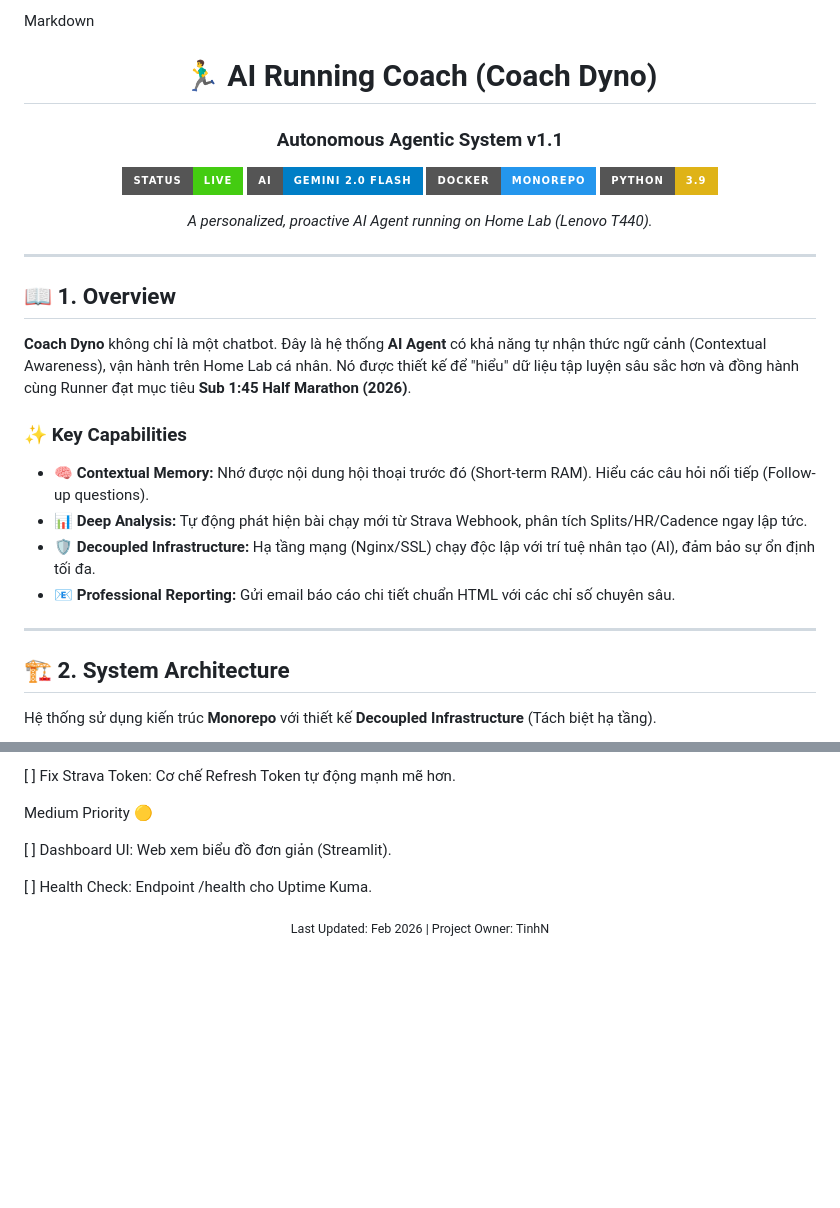
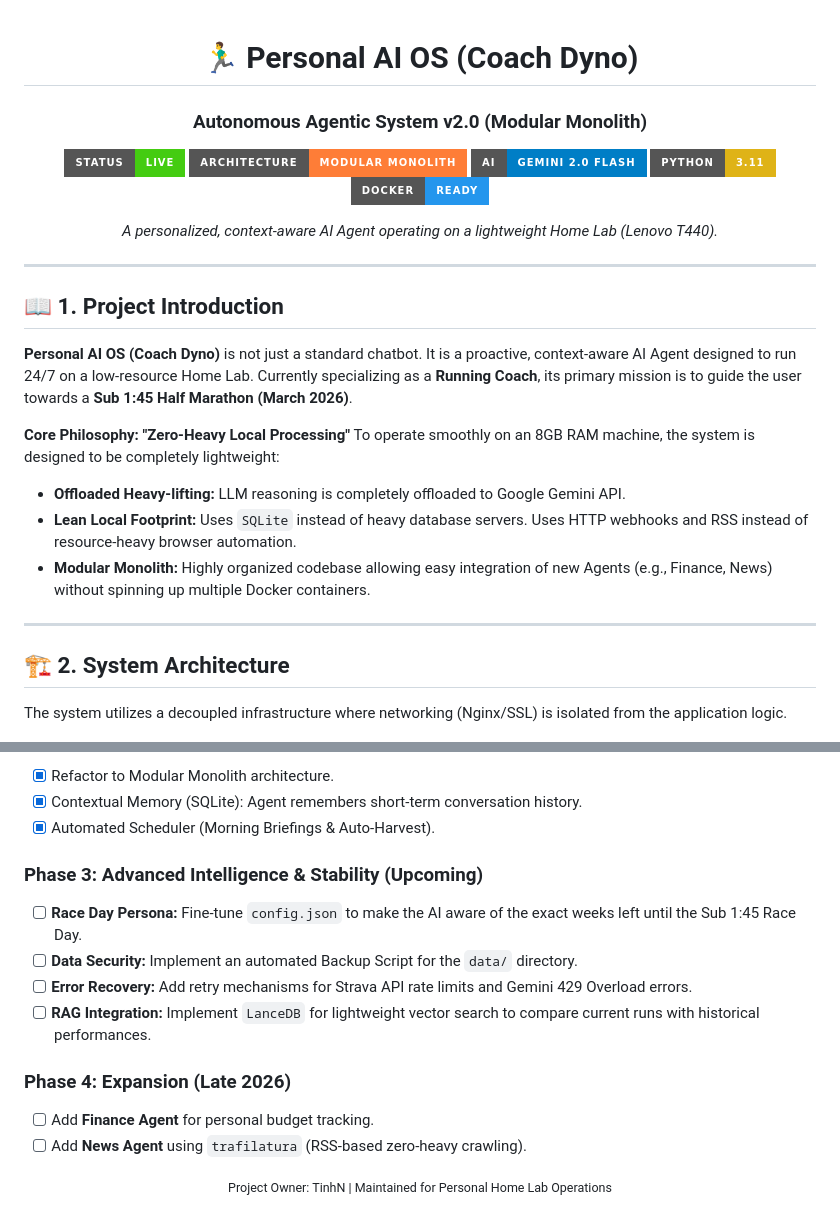
Before and after one commit to batinh/AIRuningCoach, a Markdown page: README.md, 2 parts joined by grey strips. GitHub-like rendering; badges without logos; blank space fills up the shorter version.

````diff
--- a/README.md
+++ b/README.md
@@ -1,35 +1,35 @@
-Markdown
 <div align="center">
 
-# 🏃‍♂️ AI Running Coach (Coach Dyno)
-### Autonomous Agentic System v1.1
+# 🏃‍♂️ Personal AI OS (Coach Dyno)
+### Autonomous Agentic System v2.0 (Modular Monolith)
 
 ![Status](https://img.shields.io/badge/Status-Live-success?style=for-the-badge)
+![Architecture](https://img.shields.io/badge/Architecture-Modular%20Monolith-orange?style=for-the-badge)
 ![AI Model](https://img.shields.io/badge/AI-Gemini%202.0%20Flash-blue?style=for-the-badge)
-![Docker](https://img.shields.io/badge/Docker-Monorepo-2496ED?style=for-the-badge)
-![Python](https://img.shields.io/badge/Python-3.9-yellow?style=for-the-badge)
+![Python](https://img.shields.io/badge/Python-3.11-yellow?style=for-the-badge)
+![Docker](https://img.shields.io/badge/Docker-Ready-2496ED?style=for-the-badge)
 
-*A personalized, proactive AI Agent running on Home Lab (Lenovo T440).*
+*A personalized, context-aware AI Agent operating on a lightweight Home Lab (Lenovo T440).*
 
 </div>
 
 ---
 
-## 📖 1. Overview
+## 📖 1. Project Introduction
 
-**Coach Dyno** không chỉ là một chatbot. Đây là hệ thống **AI Agent** có khả năng tự nhận thức ngữ cảnh (Contextual Awareness), vận hành trên Home Lab cá nhân. Nó được thiết kế để "hiểu" dữ liệu tập luyện sâu sắc hơn và đồng hành cùng Runner đạt mục tiêu **Sub 1:45 Half Marathon (2026)**.
+**Personal AI OS (Coach Dyno)** is not just a standard chatbot. It is a proactive, context-aware AI Agent designed to run 24/7 on a low-resource Home Lab. Currently specializing as a **Running Coach**, its primary mission is to guide the user towards a **Sub 1:45 Half Marathon (March 2026)**.
 
-### ✨ Key Capabilities
-* 🧠 **Contextual Memory:** Nhớ được nội dung hội thoại trước đó (Short-term RAM). Hiểu các câu hỏi nối tiếp (Follow-up questions).
-* 📊 **Deep Analysis:** Tự động phát hiện bài chạy mới từ Strava Webhook, phân tích Splits/HR/Cadence ngay lập tức.
-* 🛡️ **Decoupled Infrastructure:** Hạ tầng mạng (Nginx/SSL) chạy độc lập với trí tuệ nhân tạo (AI), đảm bảo sự ổn định tối đa.
-* 📧 **Professional Reporting:** Gửi email báo cáo chi tiết chuẩn HTML với các chỉ số chuyên sâu.
+**Core Philosophy: "Zero-Heavy Local Processing"**
+To operate smoothly on an 8GB RAM machine, the system is designed to be completely lightweight:
+* **Offloaded Heavy-lifting:** LLM reasoning is completely offloaded to Google Gemini API.
+* **Lean Local Footprint:** Uses `SQLite` instead of heavy database servers. Uses HTTP webhooks and RSS instead of resource-heavy browser automation.
+* **Modular Monolith:** Highly organized codebase allowing easy integration of new Agents (e.g., Finance, News) without spinning up multiple Docker containers.
 
 ---
 
 ## 🏗️ 2. System Architecture
 
-Hệ thống sử dụng kiến trúc **Monorepo** với thiết kế **Decoupled Infrastructure** (Tách biệt hạ tầng).
+The system utilizes a decoupled infrastructure where networking (Nginx/SSL) is isolated from the application logic.
 
 ```mermaid
 graph TD
@@ -158,12 +175,20 @@ High Priority 🔴
 
-[ ] Fix Strava Token: Cơ chế Refresh Token tự động mạnh mẽ hơn.
+* [x] Refactor to Modular Monolith architecture.
+* [x] Contextual Memory (SQLite): Agent remembers short-term conversation history.
+* [x] Automated Scheduler (Morning Briefings & Auto-Harvest).
 
-Medium Priority 🟡
+### Phase 3: Advanced Intelligence & Stability (Upcoming)
 
-[ ] Dashboard UI: Web xem biểu đồ đơn giản (Streamlit).
+* [ ] **Race Day Persona:** Fine-tune `config.json` to make the AI aware of the exact weeks left until the Sub 1:45 Race Day.
+* [ ] **Data Security:** Implement an automated Backup Script for the `data/` directory.
+* [ ] **Error Recovery:** Add retry mechanisms for Strava API rate limits and Gemini 429 Overload errors.
+* [ ] **RAG Integration:** Implement `LanceDB` for lightweight vector search to compare current runs with historical performances.
 
-[ ] Health Check: Endpoint /health cho Uptime Kuma.
+### Phase 4: Expansion (Late 2026)
+
+* [ ] Add **Finance Agent** for personal budget tracking.
+* [ ] Add **News Agent** using `trafilatura` (RSS-based zero-heavy crawling).
 
 <div align="center">
-<sub>Last Updated: Feb 2026 | Project Owner: TinhN</sub>
+<sub>Project Owner: TinhN | Maintained for Personal Home Lab Operations</sub>
 </div>
````
Also changed, not shown: other parts of README.md (+102 -85 lines).
